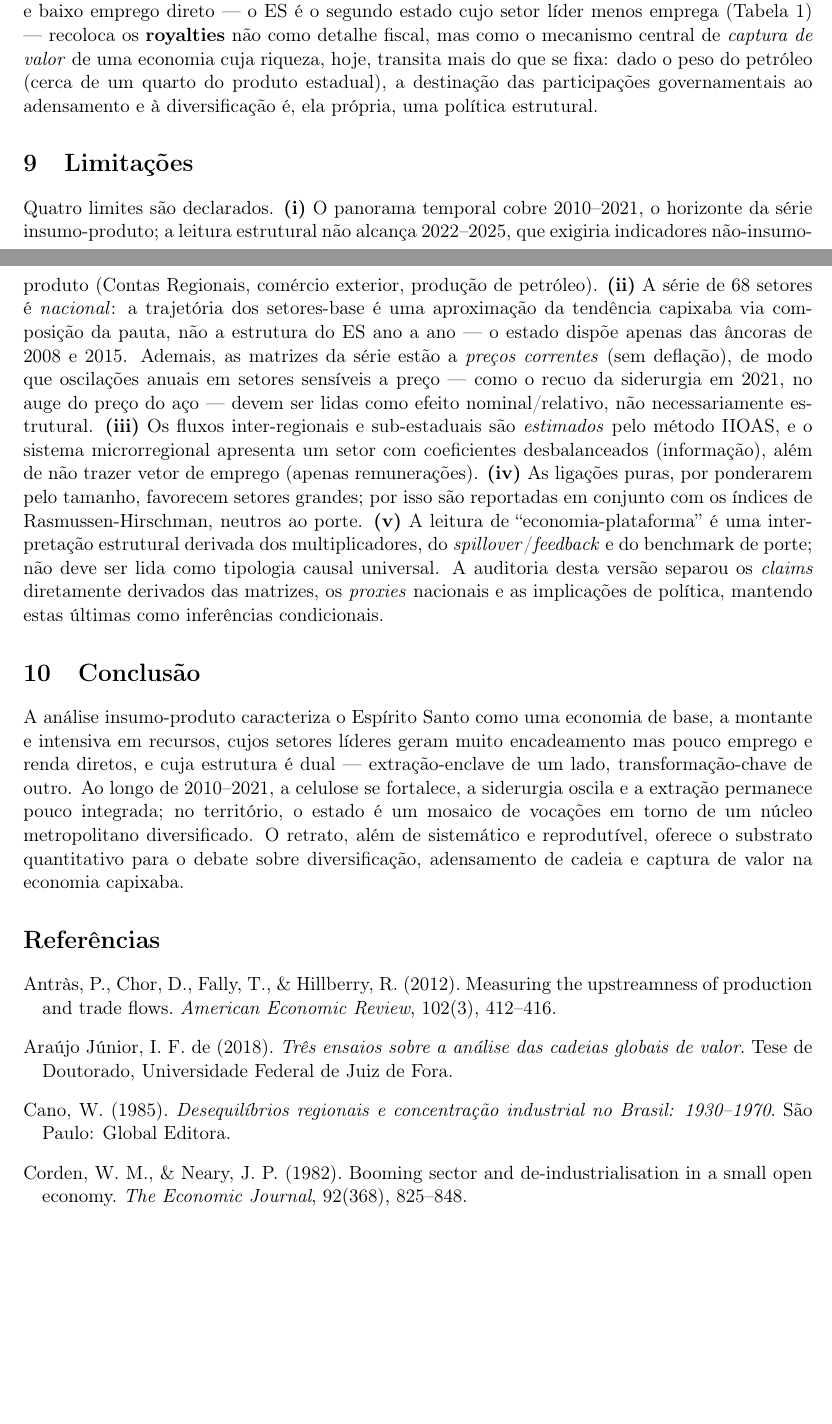
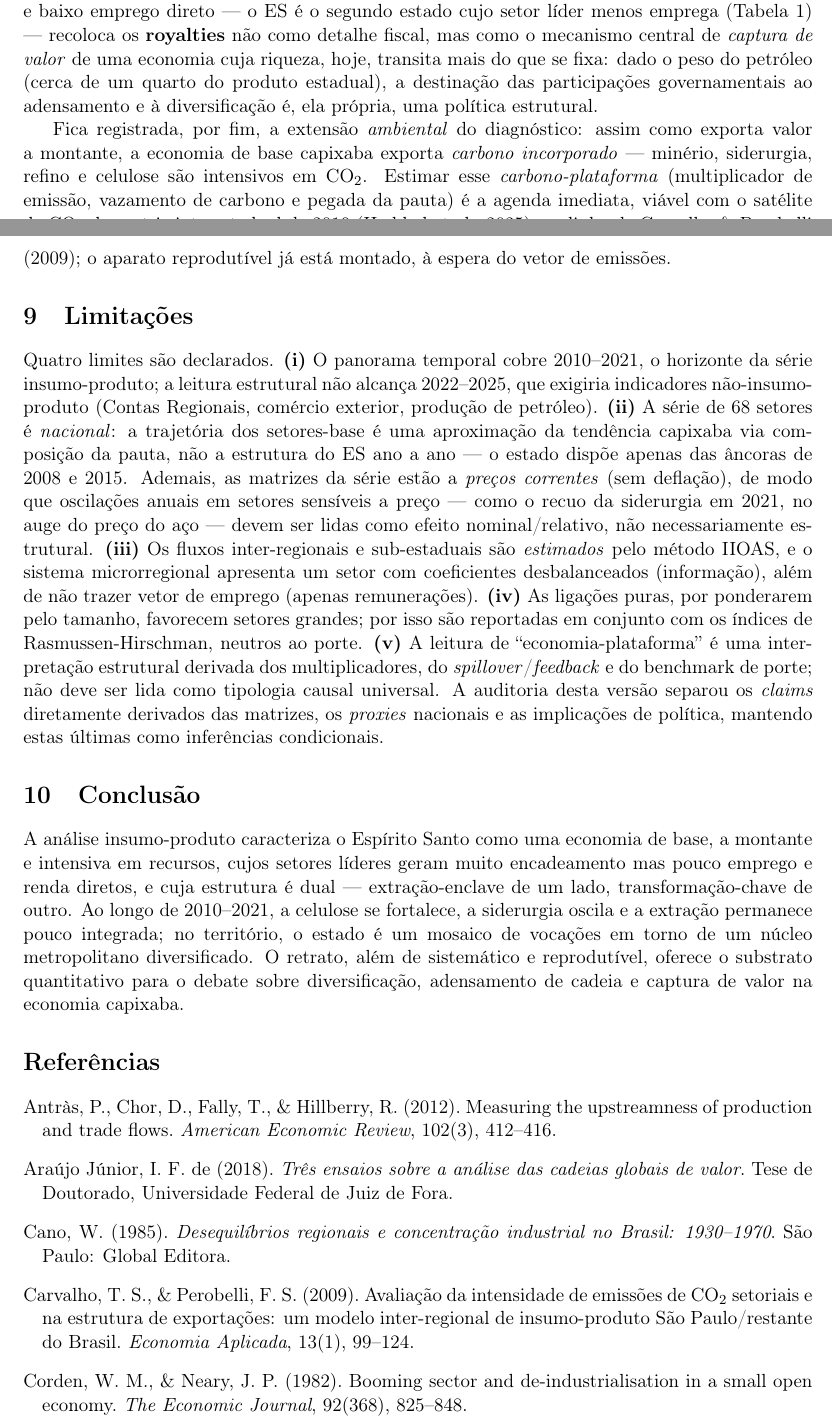
Before and after one commit to fcarva/es-insumo-produto, a LaTeX paper (paper/es_estrutura_produtiva.tex): two parts of pages 9 and 10 of 11 before the commit and two parts of pages 9 and 10 of 12 after it, joined at a grey line, cut so that both start at the same text, the shorter picture padded with empty space. Compiled offline with pdfLaTeX.

Commit message:
artigo: declara a agenda ambiental (carbono-plataforma) na Discussao
- 1 paragrafo ao fim da Discussao declarando a extensao carbono-plataforma como
  agenda imediata (multiplicador de emissao, vazamento de carbono, pegada da pauta),
  com o caminho de dado (satelite CO2 de Haddad et al. 2025) e o molde metodologico
  (Carvalho & Perobelli 2009); aparato 23_carbono_plataforma.py ja montado
- +1 ref: Carvalho & Perobelli (2009) -> 26 referencias
- carbono adiado como agenda declarada (decisao do autor); artigo fechado em 12 pags

Co-Authored-By: Claude Opus 4.8 <noreply@anthropic.com>

```diff
--- a/paper/es_estrutura_produtiva.tex
+++ b/paper/es_estrutura_produtiva.tex
@@ -476,6 +476,13 @@ de uma economia cuja riqueza, hoje, transita mais do que se fixa: dado o peso do
 um quarto do produto estadual), a destinação das participações governamentais ao adensamento e à
 diversificação é, ela própria, uma política estrutural.
 
+Fica registrada, por fim, a extensão \emph{ambiental} do diagnóstico: assim como exporta valor a
+montante, a economia de base capixaba exporta \emph{carbono incorporado} --- minério, siderurgia,
+refino e celulose são intensivos em CO$_2$. Estimar esse \emph{carbono-plataforma} (multiplicador de
+emissão, vazamento de carbono e pegada da pauta) é a agenda imediata, viável com o satélite de CO$_2$
+da matriz interestadual de 2019 \citep{haddad2025matriz}, na linha de \citet{carvalho2009avaliacao};
+o aparato reprodutível já está montado, à espera do vetor de emissões.
+
 % =====================================================================
 \section{Limitações}
 \label{sec:limites}
@@ -525,6 +532,11 @@ valor}. Tese de Doutorado, Universidade Federal de Juiz de Fora.
 \bibitem[Cano(1985)]{cano1985}
 Cano, W. (1985). \textit{Desequilíbrios regionais e concentração industrial no Brasil:
 1930--1970}. São Paulo: Global Editora.
+
+\bibitem[Carvalho \& Perobelli(2009)]{carvalho2009avaliacao}
+Carvalho, T. S., \& Perobelli, F. S. (2009). Avaliação da intensidade de emissões de CO$_2$
+setoriais e na estrutura de exportações: um modelo inter-regional de insumo-produto São
+Paulo/restante do Brasil. \textit{Economia Aplicada}, 13(1), 99--124.
 
 \bibitem[Corden \& Neary(1982)]{cordenneary1982}
 Corden, W. M., \& Neary, J. P. (1982). Booming sector and de-industrialisation in a small
```
Also changed, not shown: paper/es_estrutura_produtiva.pdf.
